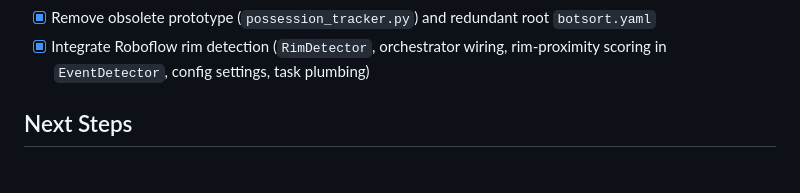
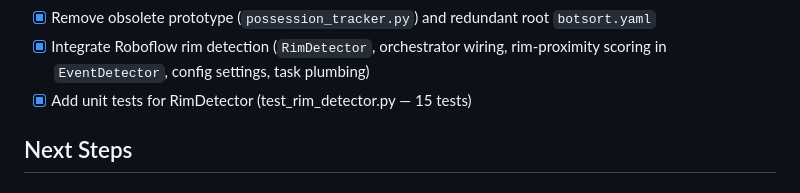
Before and after one commit to beiebi0/BBall, a Markdown page: Task.md, the part around the change. Drawn GitHub-style.

```diff
--- a/Task.md
+++ b/Task.md
@@ -22,6 +22,7 @@
 - [x] Add unit tests for detection modules (test_ball_detector, test_player_detector)
 - [x] Remove obsolete prototype (`possession_tracker.py`) and redundant root `botsort.yaml`
 - [x] Integrate Roboflow rim detection (`RimDetector`, orchestrator wiring, rim-proximity scoring in `EventDetector`, config settings, task plumbing)
+- [x] Add unit tests for RimDetector (test_rim_detector.py — 15 tests)
 
 ## Next Steps
 
```
Also changed, not shown: Implementation_plan.md (+1 -0 lines).
